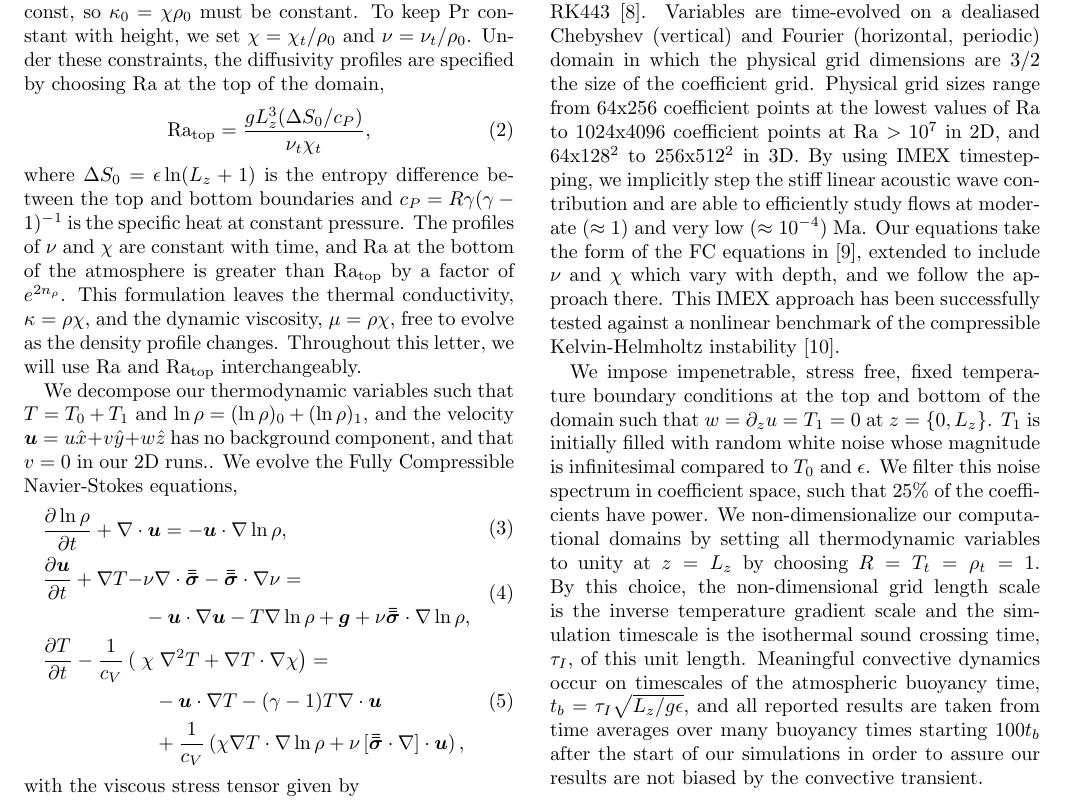
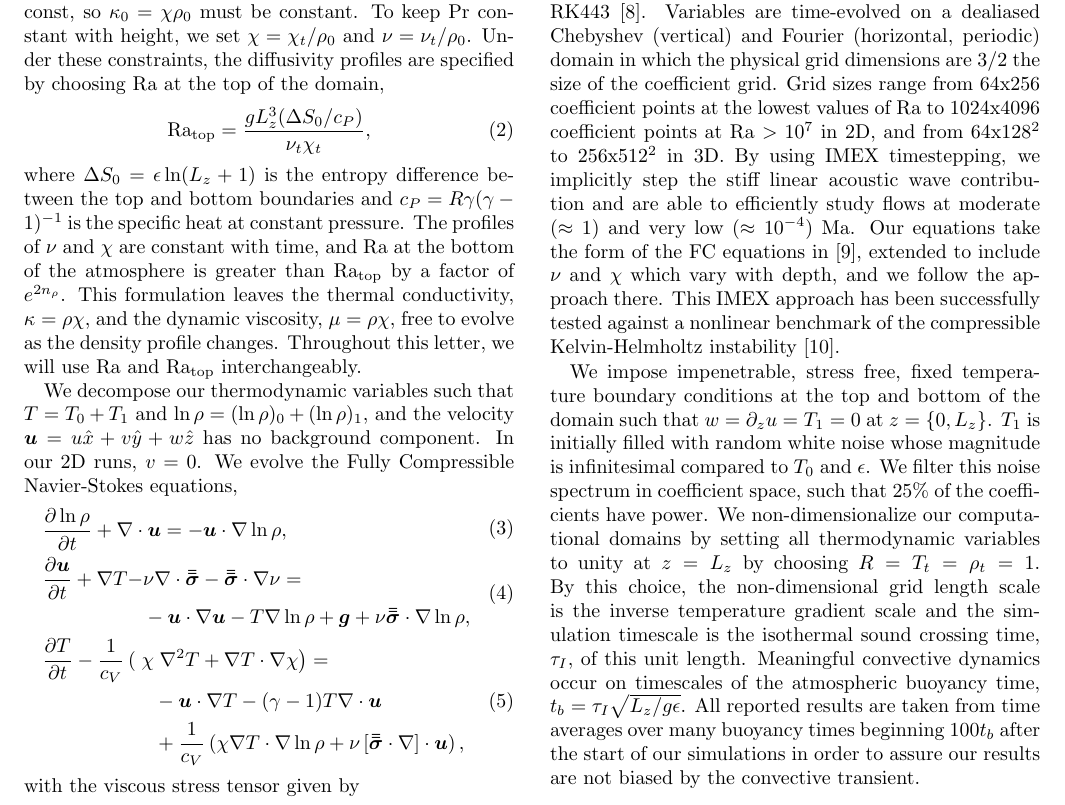
Before and after one commit to evanhanders/stratified_heat_transport_paper2017, a LaTeX paper (tex/nusselt_paper.tex): part of page 2 of 5, cut so that both start at the same text. Compiled offline with pdfLaTeX.

Commit message:
cleans up experiment section

```diff
--- a/tex/nusselt_paper.tex
+++ b/tex/nusselt_paper.tex
@@ -268,7 +268,7 @@ we will use Ra and Ra$_{\text{top}}$ interchangeably.
 We decompose our thermodynamic variables such that $T = T_0 + T_1$ and
 $\ln\rho = (\ln\rho)_0 + (\ln\rho)_1$,
 and the velocity $\bm{u} = u\hat{x} + v\hat{y} +  w\hat{z}$
-has no background component, and that $v = 0$ in our 2D runs..
+has no background component.  In our 2D runs, $v = 0$.
 We evolve the Fully Compressible Navier-Stokes equations,
 \begin{align}
 &\begin{aligned}
@@ -333,10 +333,10 @@ Runge-Kutta timestepping scheme RK443 \cite{ascher&all1997}.
 Variables are time-evolved on a dealiased Chebyshev (vertical)
 and Fourier (horizontal, periodic) domain in which the
 physical grid dimensions are 3/2 the size of the coefficient grid.
-Physical grid sizes range from
+Grid sizes range from
 64x256 coefficient points at the lowest values of
 Ra to 1024x4096 coefficient points at Ra $> 10^{7}$ in 2D,
-and 64x128$^2$ to  256x512$^2$ in 3D.
+and from 64x128$^2$ to  256x512$^2$ in 3D.
 By using IMEX timestepping, we implicitly step the
 stiff linear acoustic wave contribution and are able to
 efficiently study flows at moderate ($\approx 1$)
@@ -363,9 +363,9 @@ simulation timescale is the isothermal sound crossing time,
 $\tau_I$, of this unit length.
 Meaningful convective dynamics occur on
 timescales of the atmospheric buoyancy time,
-$t_b = \tau_I \sqrt{L_z/g\epsilon}$,
-and all reported results are taken from time averages
-over many buoyancy times starting 100$t_b$
+$t_b = \tau_I \sqrt{L_z/g\epsilon}$.
+All reported results are taken from time averages
+over many buoyancy times beginning 100$t_b$
 after the start of our simulations in order to
 assure our results are not biased by the convective transient.
 
```
